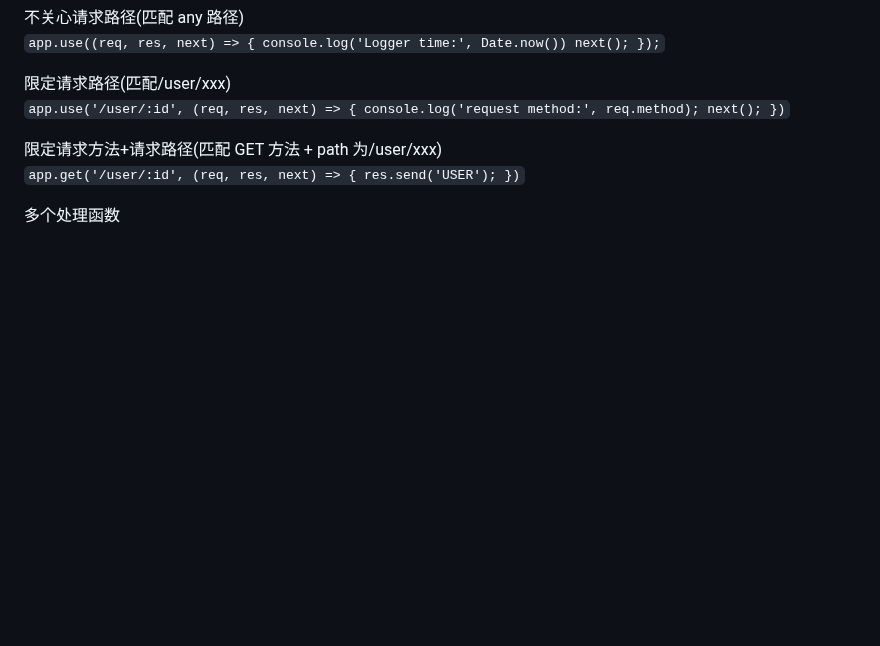
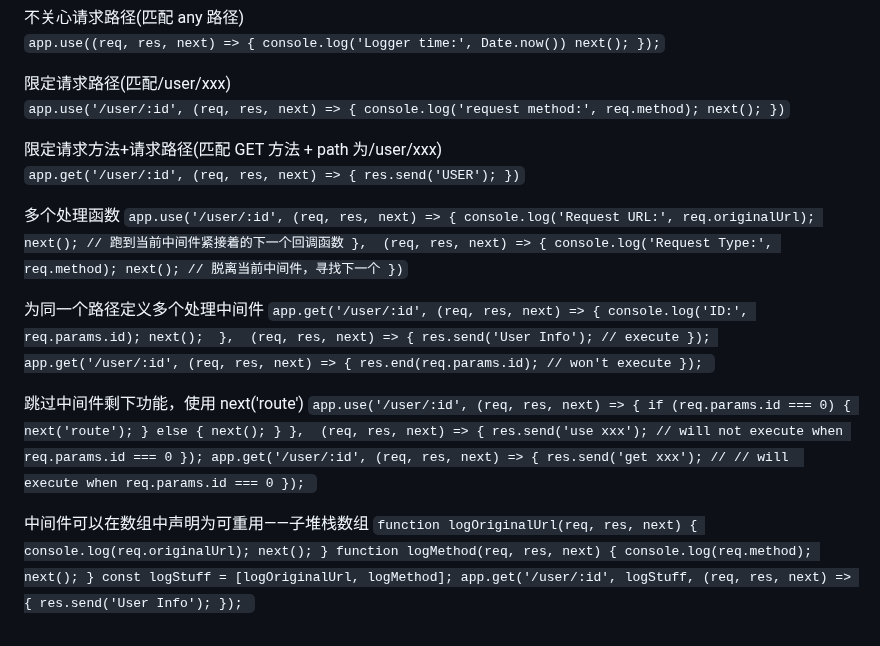
Before and after one commit to thinkerr24/lg-full-stack, a Markdown page: ch3-node&express/part3-WebFramework/03-1-express.md, the part around the change. Rendered like a GitHub page; blank space fills up the shorter version.

Commit message:
application level expresss-middleware

```diff
--- a/ch3-node&express/part3-WebFramework/03-1-express.md
+++ b/ch3-node&express/part3-WebFramework/03-1-express.md
@@ -210,3 +210,52 @@ Express 中间件和 AOP<b> 面向切面编程</b>几乎是一个意思，就是
 })`
 
 多个处理函数
+`app.use('/user/:id', (req, res, next) => {
+console.log('Request URL:', req.originalUrl);
+next(); // 跑到当前中间件紧接着的下一个回调函数
+},  (req, res, next) => {
+  console.log('Request Type:', req.method);
+  next(); // 脱离当前中间件，寻找下一个
+})`
+
+为同一个路径定义多个处理中间件
+`app.get('/user/:id', (req, res, next) => {
+console.log('ID:', req.params.id);
+next();
+},  (req, res, next) => {
+  res.send('User Info'); // execute
+});
+app.get('/user/:id', (req, res, next) => {
+  res.end(req.params.id); // won't execute
+});
+`
+
+跳过中间件剩下功能，使用 next('route')
+`app.use('/user/:id', (req, res, next) => {
+  if (req.params.id === 0) {
+    next('route');
+  } else {
+    next();
+  }
+},  (req, res, next) => {
+  res.send('use xxx'); // will not execute when req.params.id === 0
+});
+app.get('/user/:id', (req, res, next) => {
+  res.send('get xxx'); // // will  execute when req.params.id === 0
+});
+`
+
+中间件可以在数组中声明为可重用——子堆栈数组
+`function logOriginalUrl(req, res, next) {
+  console.log(req.originalUrl);
+  next();
+}
+function logMethod(req, res, next) {
+  console.log(req.method);
+  next();
+}
+const logStuff = [logOriginalUrl, logMethod];
+app.get('/user/:id', logStuff, (req, res, next) => {
+  res.send('User Info');
+});
+`
```
